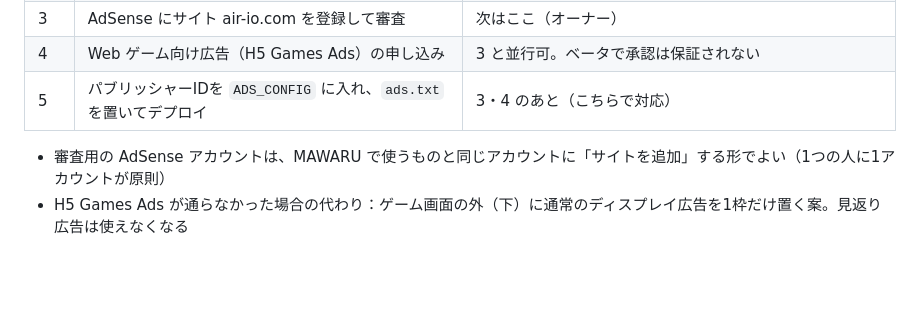
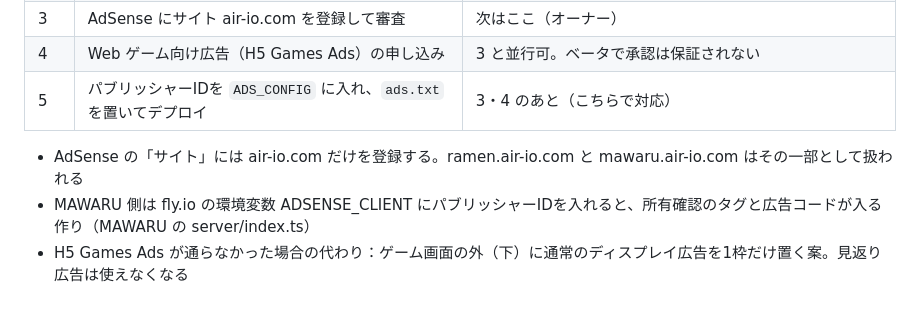
Before and after one commit to natchi4182/games, a Markdown page: ramen-shop/ADS.md, the part around the change. Drawn GitHub-style; blank space fills up the shorter version.

```diff
--- a/ramen-shop/ADS.md
+++ b/ramen-shop/ADS.md
@@ -52,5 +52,6 @@
 | 4 | Web ゲーム向け広告（H5 Games Ads）の申し込み | 3 と並行可。ベータで承認は保証されない |
 | 5 | パブリッシャーIDを `ADS_CONFIG` に入れ、`ads.txt` を置いてデプロイ | 3・4 のあと（こちらで対応） |
 
-- 審査用の AdSense アカウントは、MAWARU で使うものと同じアカウントに「サイトを追加」する形でよい（1つの人に1アカウントが原則）
+- AdSense の「サイト」には air-io.com だけを登録する。ramen.air-io.com と mawaru.air-io.com はその一部として扱われる
+- MAWARU 側は fly.io の環境変数 ADSENSE_CLIENT にパブリッシャーIDを入れると、所有確認のタグと広告コードが入る作り（MAWARU の server/index.ts）
 - H5 Games Ads が通らなかった場合の代わり：ゲーム画面の外（下）に通常のディスプレイ広告を1枠だけ置く案。見返り広告は使えなくなる
```
Also changed, not shown: ramen-shop/STATUS.md (+1 -0 lines).
